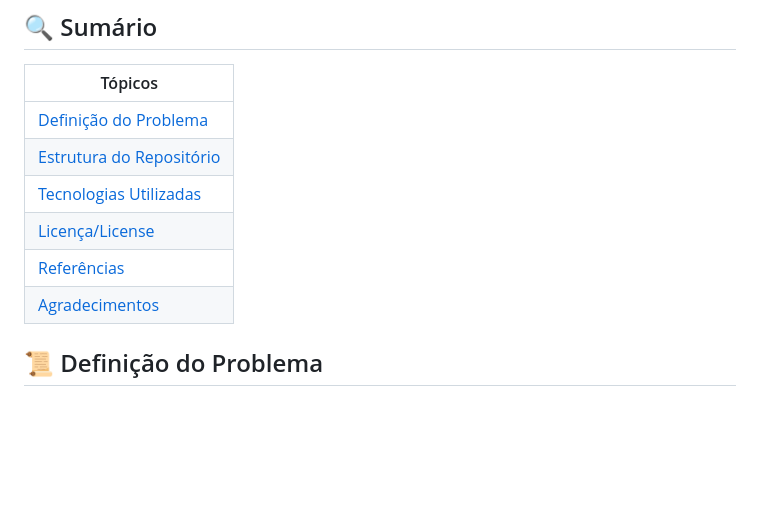
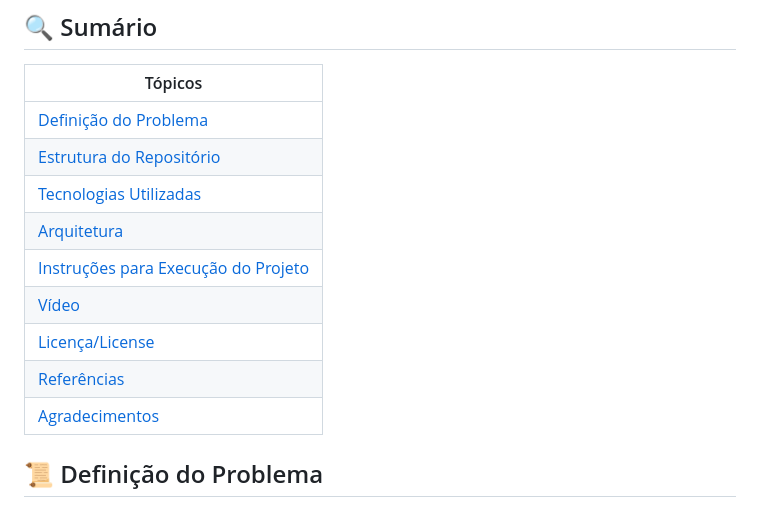
Before and after one commit to Vibranovski/Front_end_MVP_DOCKER, a Markdown page: README.md, the part around the change printed below. Drawn GitHub-style; blank space fills up the shorter version.

```diff
--- a/README.md
+++ b/README.md
@@ -16,10 +16,12 @@
 | [Definição do Problema](#-definição-do-problema)|
 | [Estrutura do Repositório](#-estrutura-do-repositório)|
 | [Tecnologias Utilizadas](#-tecnologias-utilizadas)|
+| [Arquitetura](#️-arquitetura)|
+| [Instruções para Execução do Projeto](#️-instruções-para-execução-do-projeto)|
+| [Vídeo](#️-vídeo)|
 | [Licença/License](#-licençalicense)|
 | [Referências](#-referências)|
 | [Agradecimentos](#-agradecimentos)|
-
 
 ## 📜 Definição do Problema
 
```
Also changed, not shown: other parts of README.md (+6 -0 lines).
